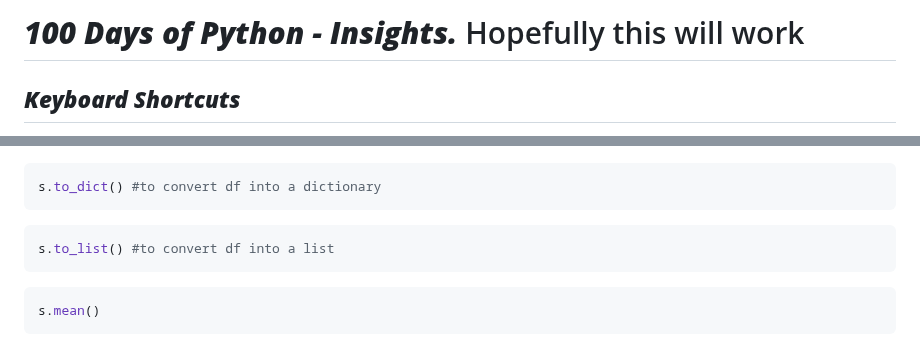
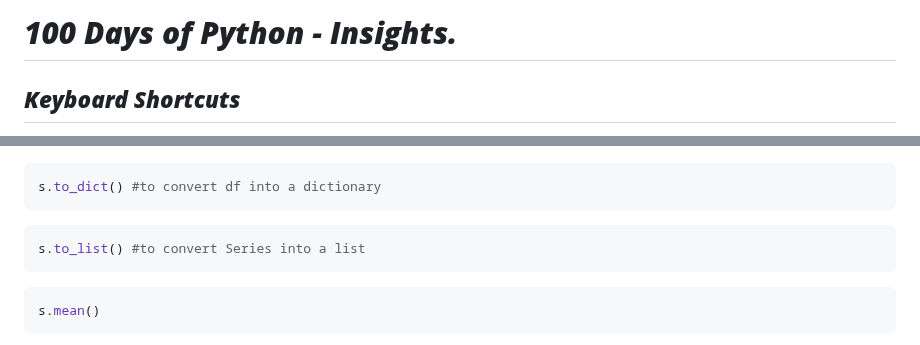
Before and after one commit to andrewch28/100_Days, a Markdown page: README.md, 2 parts joined by grey strips. Drawn GitHub-style.

````diff
--- a/README.md
+++ b/README.md
@@ -1,4 +1,4 @@
-# ***100 Days of Python - Insights.*** Hopefully this will work
+# ***100 Days of Python - Insights.***
 ## ***Keyboard Shortcuts***
 ctrl + /    (make everything a comment # or turn it to code from #)<br />
 ctrl + z    (undo)<br />
@@ -360,7 +360,7 @@ s.to_csv("filename.csv") #to convert df into a csv
 s.to_dict() #to convert df into a dictionary
 ```
 ```py
-s.to_list() #to convert df into a list
+s.to_list() #to convert Series into a list
 ```
 ```py
 s.mean()
````
